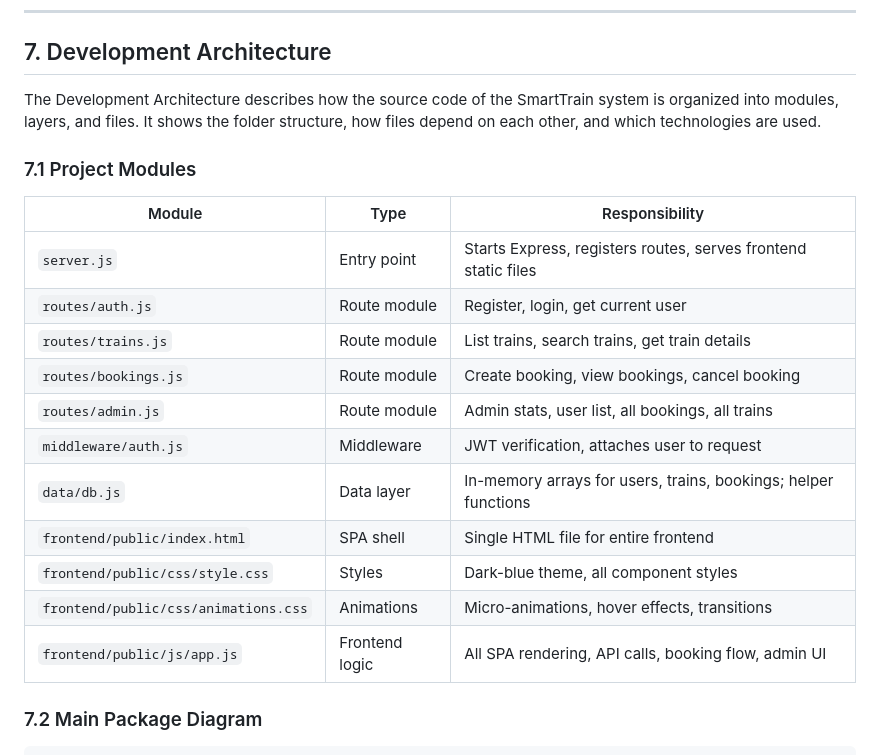
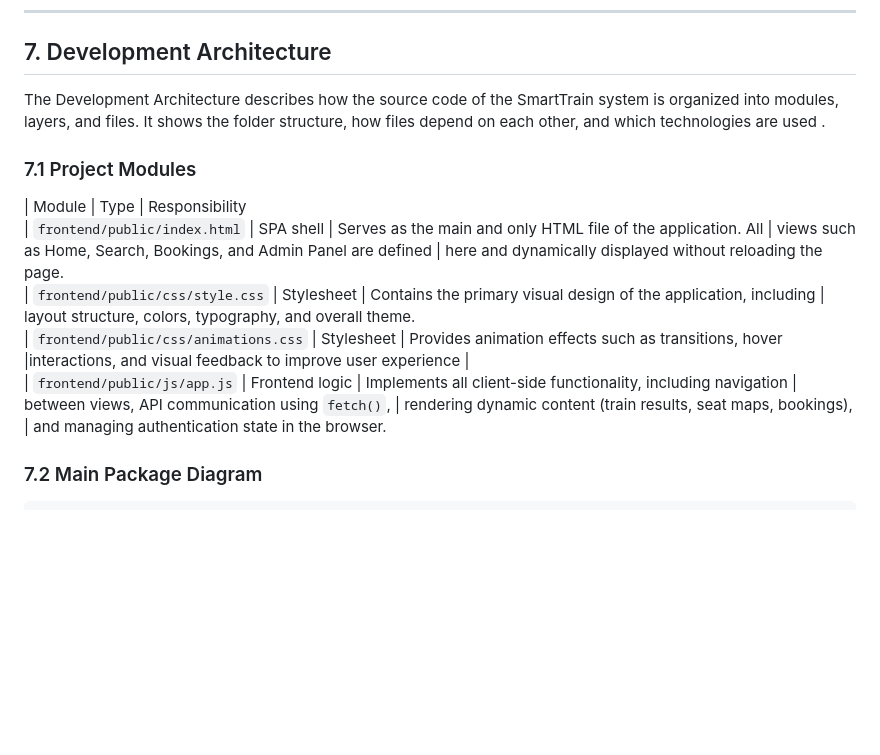
Before and after one commit to S0liman7/Smart-train-travel-reservation-system, a Markdown page: ARCHITECTURE.md, the part around the change. Rendered like a GitHub page; blank space fills up the shorter version.

Commit message:
Refine module descriptions in Development Architecture
Enhanced the Development Architecture section by refining module descriptions and improving clarity on responsibilities.

```diff
--- a/ARCHITECTURE.md
+++ b/ARCHITECTURE.md
@@ -349,23 +349,22 @@ Admin          Browser (SPA)      Express Server      db.js
 
 ## 7. Development Architecture
 
-The Development Architecture describes how the source code of the SmartTrain system is organized into modules, layers, and files. It shows the folder structure, how files depend on each other, and which technologies are used.
+The Development Architecture describes how the source code of the SmartTrain system is organized into modules, layers, and files. It shows the folder structure, how files depend on each other, and which technologies are used .
 
 ### 7.1 Project Modules
 
-| Module | Type | Responsibility |
-|--------|------|----------------|
-| `server.js` | Entry point | Starts Express, registers routes, serves frontend static files |
-| `routes/auth.js` | Route module | Register, login, get current user |
-| `routes/trains.js` | Route module | List trains, search trains, get train details |
-| `routes/bookings.js` | Route module | Create booking, view bookings, cancel booking |
-| `routes/admin.js` | Route module | Admin stats, user list, all bookings, all trains |
-| `middleware/auth.js` | Middleware | JWT verification, attaches user to request |
-| `data/db.js` | Data layer | In-memory arrays for users, trains, bookings; helper functions |
-| `frontend/public/index.html` | SPA shell | Single HTML file for entire frontend |
-| `frontend/public/css/style.css` | Styles | Dark-blue theme, all component styles |
-| `frontend/public/css/animations.css` | Animations | Micro-animations, hover effects, transitions |
-| `frontend/public/js/app.js` | Frontend logic | All SPA rendering, API calls, booking flow, admin UI |
+| Module                               | Type                             | Responsibility
+| `frontend/public/index.html`         | SPA shell      | Serves as the main and only HTML file of the application. All
+                                                        | views such as Home, Search, Bookings, and Admin Panel are  defined
+                                                        | here and dynamically displayed without reloading the page.
+| `frontend/public/css/style.css`      | Stylesheet     | Contains the primary visual design of the application, including
+                                                        | layout structure, colors, typography, and overall theme.
+| `frontend/public/css/animations.css` | Stylesheet     | Provides animation effects such as transitions, hover
+                                                        |interactions, and visual feedback to improve user experience |
+| `frontend/public/js/app.js`          | Frontend logic | Implements all client-side functionality, including navigation
+                                                        | between views, API communication using `fetch()`,
+                                                        | rendering dynamic content (train results, seat maps, bookings),
+                                                        | and managing authentication state in the browser.
 
 ### 7.2 Main Package Diagram
 
```
